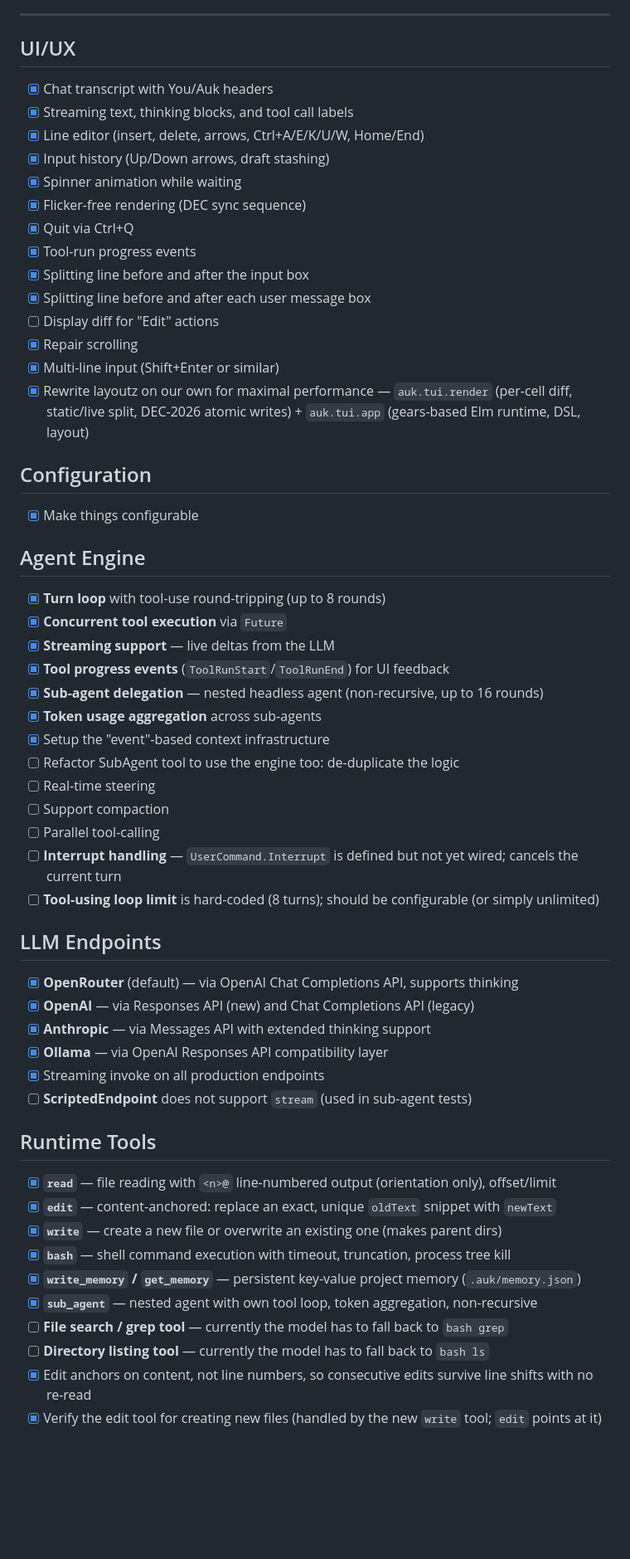
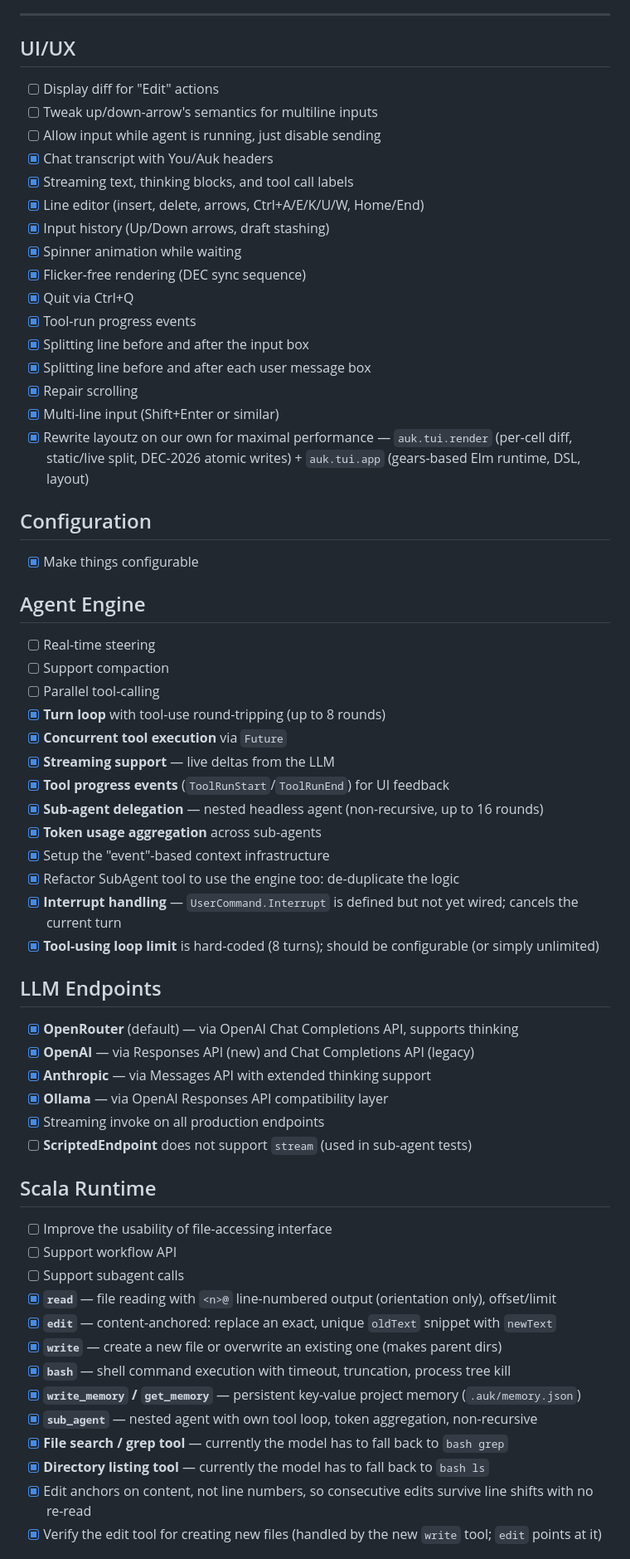
Before and after one commit to Linyxus/auk, a Markdown page: ROADMAP.md, the part around one of its changes. Shown at 83% size. GitHub-like rendering; blank space fills up the shorter version.

Commit message:
Update ROADMAP

```diff
--- a/ROADMAP.md
+++ b/ROADMAP.md
@@ -6,6 +6,9 @@
 
 ## UI/UX
 
+- [ ] Display diff for "Edit" actions
+- [ ] Tweak up/down-arrow's semantics for multiline inputs
+- [ ] Allow input while agent is running, just disable sending
 - [x] Chat transcript with You/Auk headers
 - [x] Streaming text, thinking blocks, and tool call labels
 - [x] Line editor (insert, delete, arrows, Ctrl+A/E/K/U/W, Home/End)
@@ -16,7 +19,6 @@
 - [x] Tool-run progress events
 - [x] Splitting line before and after the input box
 - [x] Splitting line before and after each user message box
-- [ ] Display diff for "Edit" actions
 - [x] Repair scrolling
 - [x] Multi-line input (Shift+Enter or similar)
 - [x] Rewrite layoutz on our own for maximal performance — `auk.tui.render` (per-cell diff, static/live split, DEC-2026 atomic writes) + `auk.tui.app` (gears-based Elm runtime, DSL, layout)
@@ -27,6 +29,9 @@
 
 ## Agent Engine
 
+- [ ] Real-time steering
+- [ ] Support compaction
+- [ ] Parallel tool-calling
 - [x] **Turn loop** with tool-use round-tripping (up to 8 rounds)
 - [x] **Concurrent tool execution** via `Future`
 - [x] **Streaming support** — live deltas from the LLM
@@ -34,12 +39,9 @@
 - [x] **Sub-agent delegation** — nested headless agent (non-recursive, up to 16 rounds)
 - [x] **Token usage aggregation** across sub-agents
 - [x] Setup the "event"-based context infrastructure
-- [ ] Refactor SubAgent tool to use the engine too: de-duplicate the logic
-- [ ] Real-time steering
-- [ ] Support compaction
-- [ ] Parallel tool-calling
-- [ ] **Interrupt handling** — `UserCommand.Interrupt` is defined but not yet wired; cancels the current turn
-- [ ] **Tool-using loop limit** is hard-coded (8 turns); should be configurable (or simply unlimited)
+- [x] Refactor SubAgent tool to use the engine too: de-duplicate the logic
+- [x] **Interrupt handling** — `UserCommand.Interrupt` is defined but not yet wired; cancels the current turn
+- [x] **Tool-using loop limit** is hard-coded (8 turns); should be configurable (or simply unlimited)
 
 ## LLM Endpoints
 
@@ -50,16 +52,19 @@
 - [x] Streaming invoke on all production endpoints
 - [ ] **ScriptedEndpoint** does not support `stream` (used in sub-agent tests)
 
-## Runtime Tools
+## Scala Runtime
 
+- [ ] Improve the usability of file-accessing interface
+- [ ] Support workflow API
+- [ ] Support subagent calls
 - [x] **`read`** — file reading with `<n>@` line-numbered output (orientation only), offset/limit
 - [x] **`edit`** — content-anchored: replace an exact, unique `oldText` snippet with `newText`
 - [x] **`write`** — create a new file or overwrite an existing one (makes parent dirs)
 - [x] **`bash`** — shell command execution with timeout, truncation, process tree kill
 - [x] **`write_memory` / `get_memory`** — persistent key-value project memory (`.auk/memory.json`)
 - [x] **`sub_agent`** — nested agent with own tool loop, token aggregation, non-recursive
-- [ ] **File search / grep tool** — currently the model has to fall back to `bash grep`
-- [ ] **Directory listing tool** — currently the model has to fall back to `bash ls`
+- [x] **File search / grep tool** — currently the model has to fall back to `bash grep`
+- [x] **Directory listing tool** — currently the model has to fall back to `bash ls`
 - [x] Edit anchors on content, not line numbers, so consecutive edits survive line shifts with no re-read
 - [x] Verify the edit tool for creating new files (handled by the new `write` tool; `edit` points at it)
 
```
Also changed, not shown: other parts of ROADMAP.md (+1 -3 lines).
